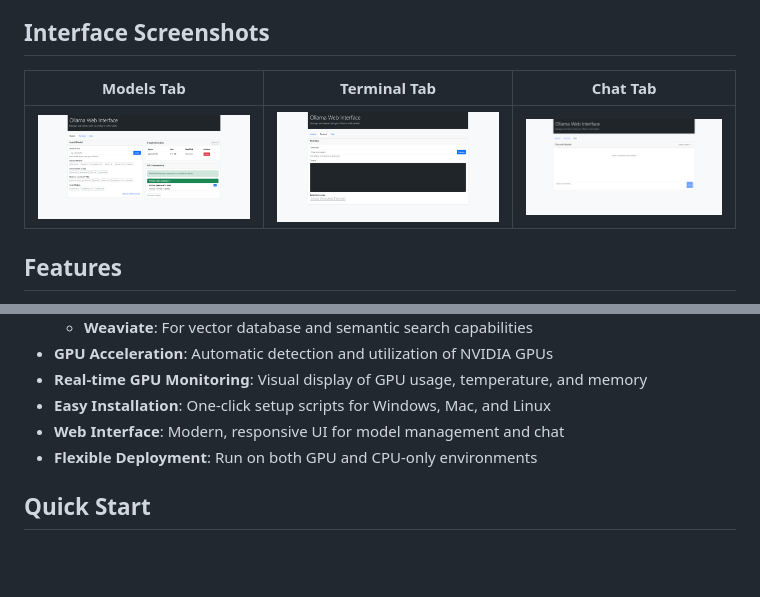
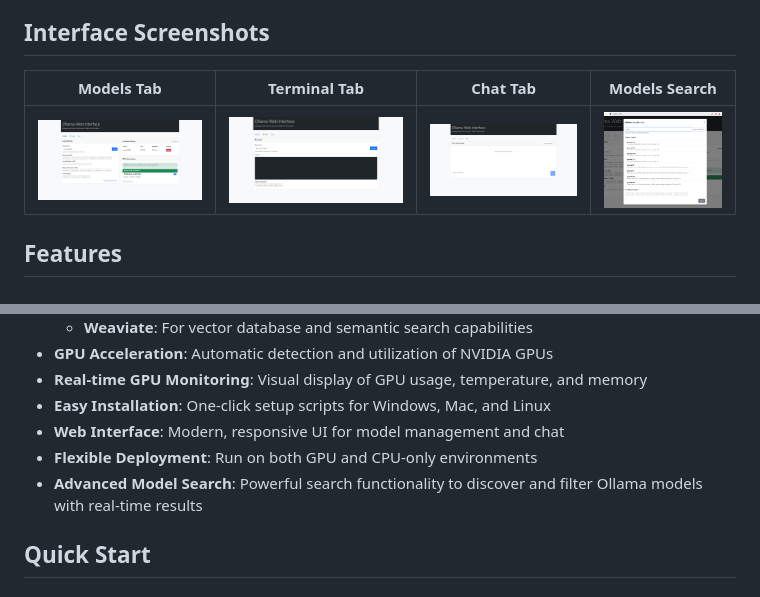
Before and after one commit to fionatony/aione, a Markdown page: baseimage/README.md, 2 parts joined by grey strips. GitHub-like rendering; pictures changed too: baseimage/images/models_search.png (added); blank space fills up the shorter version.

Commit message:
search ollama

```diff
--- a/baseimage/README.md
+++ b/baseimage/README.md
@@ -8,9 +8,9 @@ AIONE (AI One) is an integrated AI development docker image that combines multip
 
 ## Interface Screenshots
 
-|              Models Tab              |               Terminal Tab               |             Chat Tab             |
-| :----------------------------------: | :--------------------------------------: | :------------------------------: |
-| ![Models Tab](images/models_tab.png) | ![Terminal Tab](images/terminal_tab.png) | ![Chat Tab](images/chat_tab.png) |
+|              Models Tab              |               Terminal Tab               |             Chat Tab             |               Models Search                |
+| :----------------------------------: | :--------------------------------------: | :------------------------------: | :----------------------------------------: |
+| ![Models Tab](images/models_tab.png) | ![Terminal Tab](images/terminal_tab.png) | ![Chat Tab](images/chat_tab.png) | ![Models Search](images/models_search.png) |
 
 ## Features
 
@@ -24,6 +24,7 @@ AIONE (AI One) is an integrated AI development docker image that combines multip
 - **Easy Installation**: One-click setup scripts for Windows, Mac, and Linux
 - **Web Interface**: Modern, responsive UI for model management and chat
 - **Flexible Deployment**: Run on both GPU and CPU-only environments
+- **Advanced Model Search**: Powerful search functionality to discover and filter Ollama models with real-time results
 
 ## Quick Start
 
```
Also changed, not shown: 3 other files.
